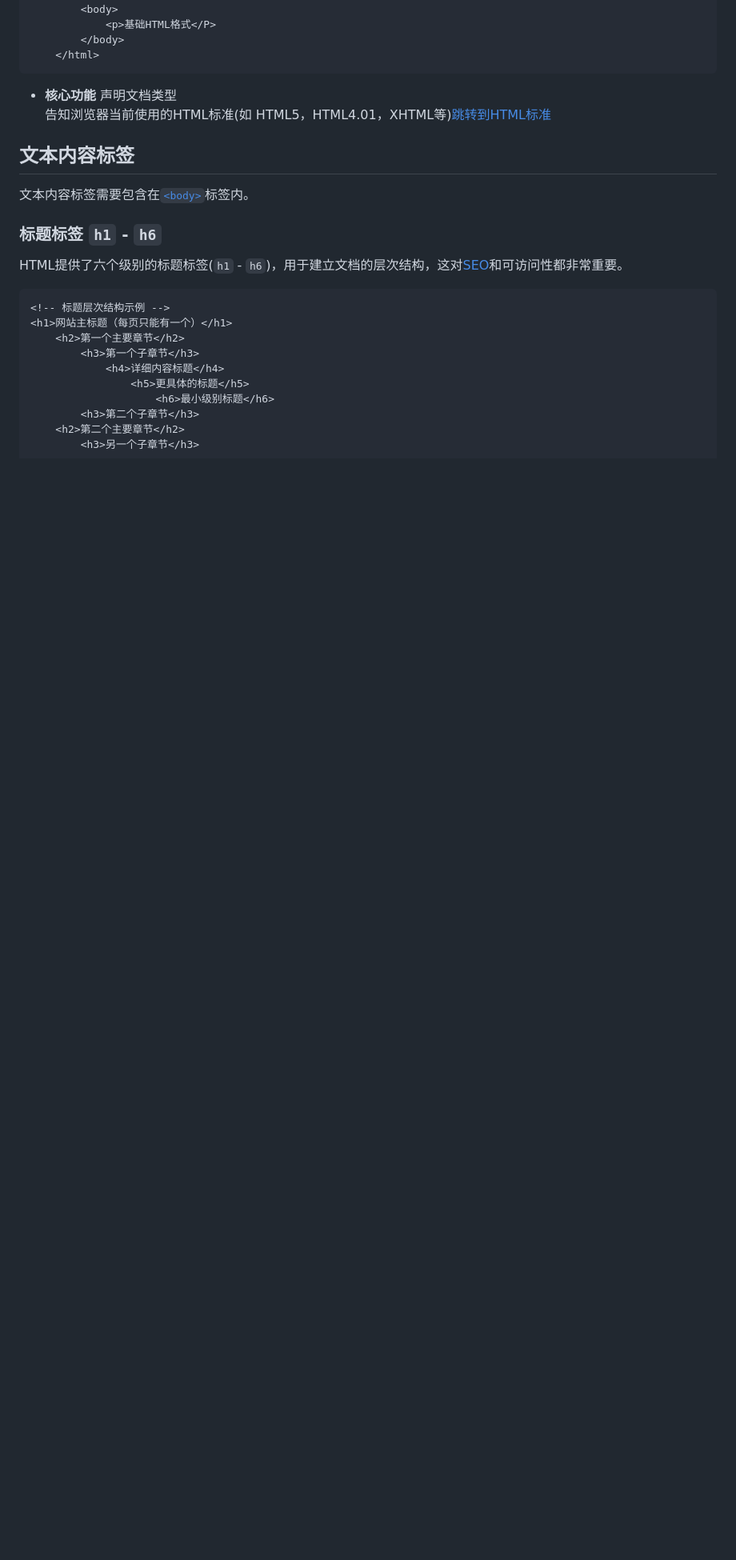
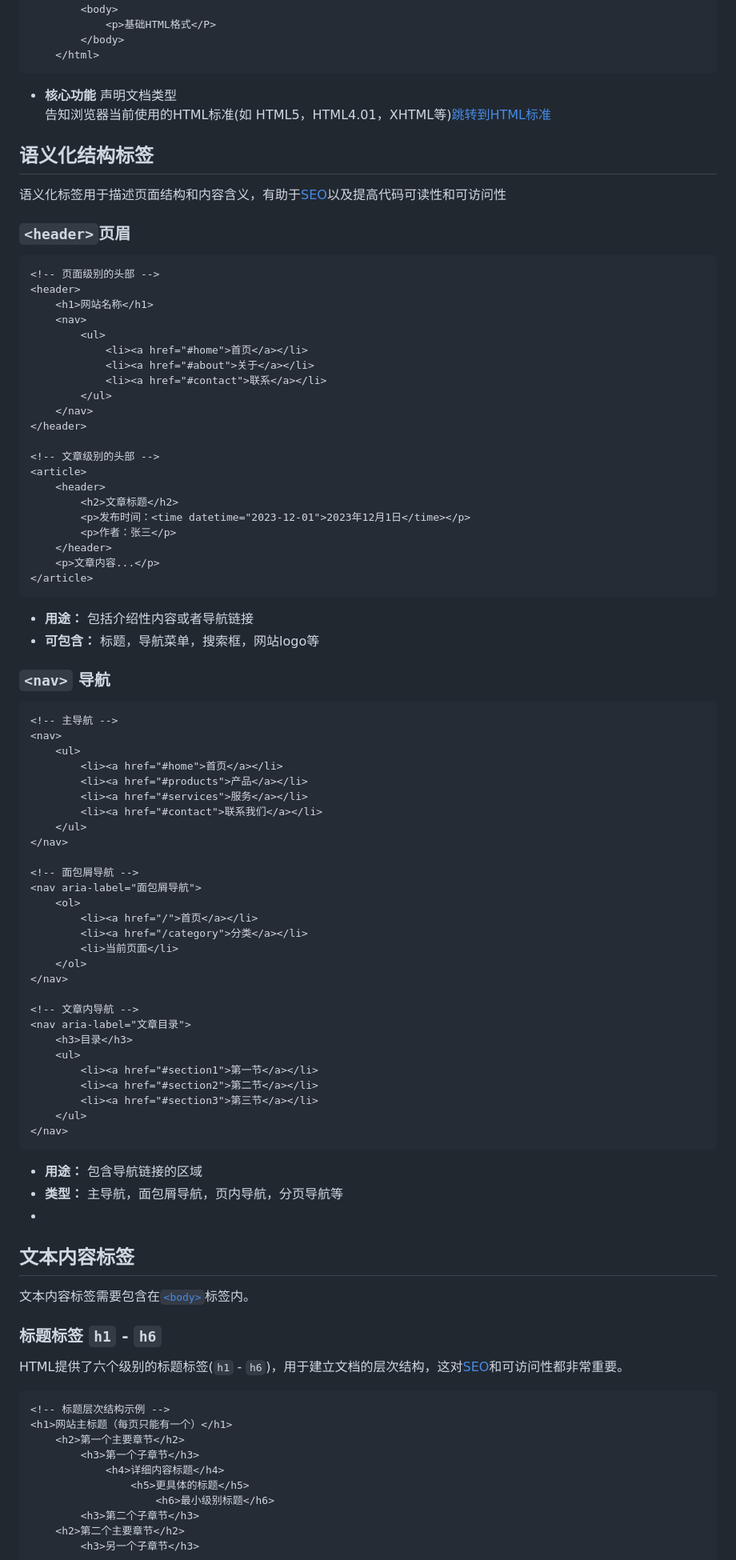
Before and after one commit to JMY518/HTML_CSS_v1, a Markdown page: note/HTML_V1.md, the part around the change. Shown at 80% size. GitHub-like rendering; blank space fills up the shorter version.

Commit message:
new branch

````diff
--- a/note/HTML_V1.md
+++ b/note/HTML_V1.md
@@ -437,6 +437,69 @@
 ```
 - **核心功能** 声明文档类型
     告知浏览器当前使用的HTML标准(如 HTML5，HTML4.01，XHTML等)[跳转到HTML标准](#html标准)
+## 语义化结构标签
+语义化标签用于描述页面结构和内容含义，有助于[SEO](#seosearch-engine-optimization-搜索引擎优化)以及提高代码可读性和可访问性
+### `<header>`页眉
+```html
+<!-- 页面级别的头部 -->
+<header>
+    <h1>网站名称</h1>
+    <nav>
+        <ul>
+            <li><a href="#home">首页</a></li>
+            <li><a href="#about">关于</a></li>
+            <li><a href="#contact">联系</a></li>
+        </ul>
+    </nav>
+</header>
+
+<!-- 文章级别的头部 -->
+<article>
+    <header>
+        <h2>文章标题</h2>
+        <p>发布时间：<time datetime="2023-12-01">2023年12月1日</time></p>
+        <p>作者：张三</p>
+    </header>
+    <p>文章内容...</p>
+</article>
+```
+- **用途：** 包括介绍性内容或者导航链接
+- **可包含：** 标题，导航菜单，搜索框，网站logo等
+
+### `<nav>` 导航
+```html
+<!-- 主导航 -->
+<nav>
+    <ul>
+        <li><a href="#home">首页</a></li>
+        <li><a href="#products">产品</a></li>
+        <li><a href="#services">服务</a></li>
+        <li><a href="#contact">联系我们</a></li>
+    </ul>
+</nav>
+
+<!-- 面包屑导航 -->
+<nav aria-label="面包屑导航">
+    <ol>
+        <li><a href="/">首页</a></li>
+        <li><a href="/category">分类</a></li>
+        <li>当前页面</li>
+    </ol>
+</nav>
+
+<!-- 文章内导航 -->
+<nav aria-label="文章目录">
+    <h3>目录</h3>
+    <ul>
+        <li><a href="#section1">第一节</a></li>
+        <li><a href="#section2">第二节</a></li>
+        <li><a href="#section3">第三节</a></li>
+    </ul>
+</nav>
+```
+- **用途：** 包含导航链接的区域
+- **类型：** 主导航，面包屑导航，页内导航，分页导航等
+-
 ## 文本内容标签
 文本内容标签需要包含在[`<body>`](#body-内容标签)标签内。
 
````
Also changed, not shown: note/React.md (added).
